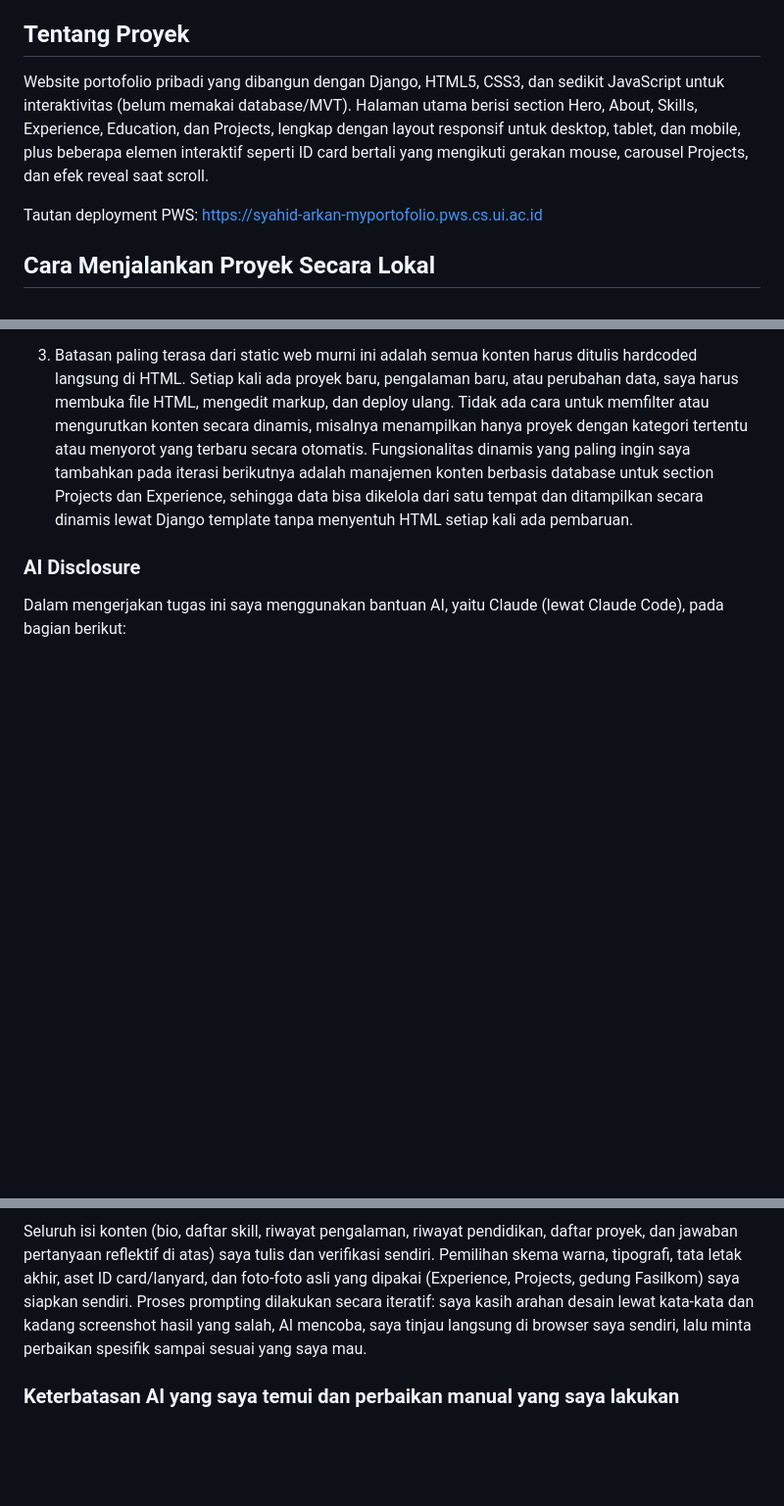
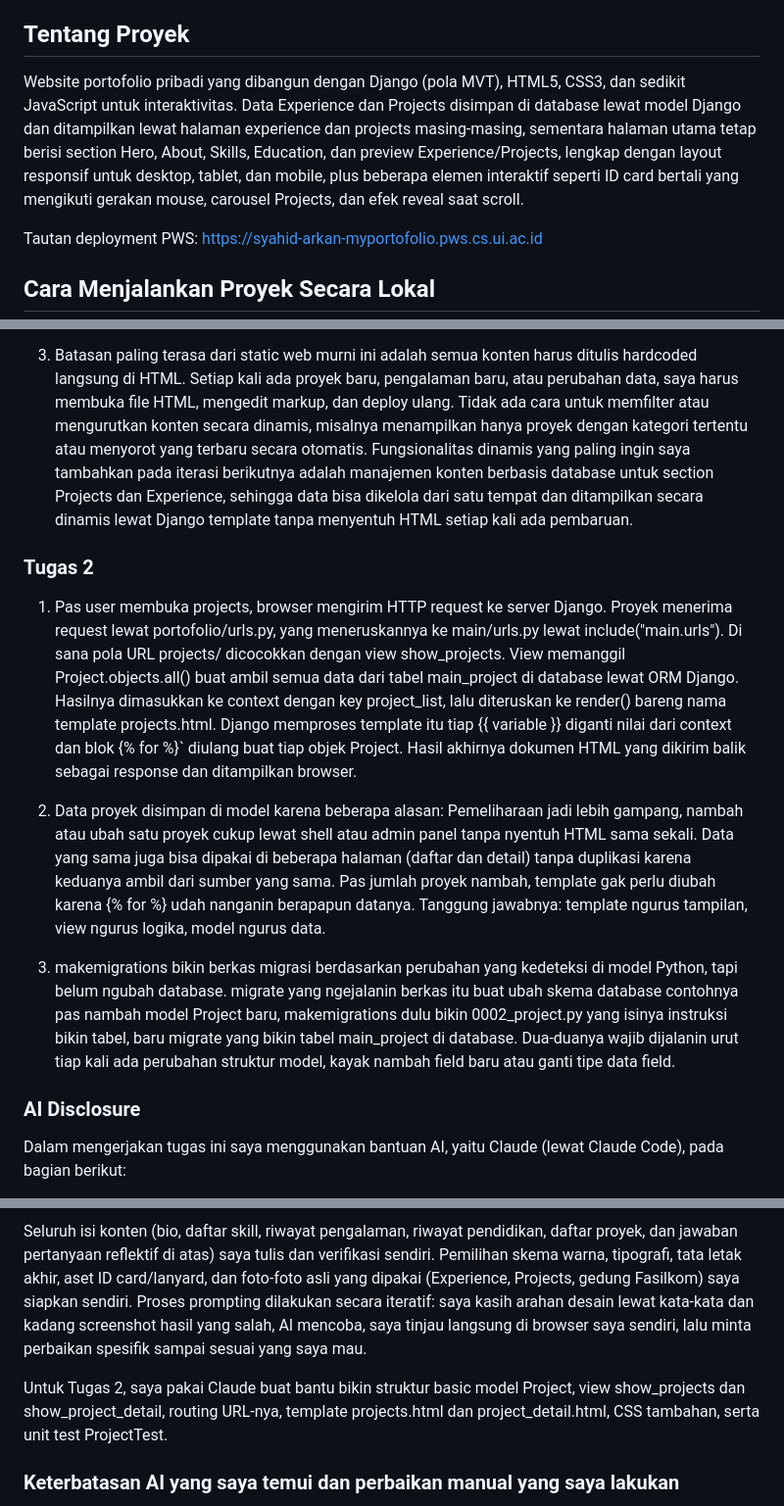
Before and after one commit to syahidarkan/myportofolio, a Markdown page: README.md, 3 parts joined by grey strips. Shown at 98% size. Drawn GitHub-style; blank space fills up the shorter version.

Commit message:
docs: add Tugas 2 reflective answers and AI disclosure

```diff
--- a/README.md
+++ b/README.md
@@ -6,7 +6,7 @@ Kelas : PBP C
 
 ## Tentang Proyek
 
-Website portofolio pribadi yang dibangun dengan Django, HTML5, CSS3, dan sedikit JavaScript untuk interaktivitas (belum memakai database/MVT). Halaman utama berisi section Hero, About, Skills, Experience, Education, dan Projects, lengkap dengan layout responsif untuk desktop, tablet, dan mobile, plus beberapa elemen interaktif seperti ID card bertali yang mengikuti gerakan mouse, carousel Projects, dan efek reveal saat scroll.
+Website portofolio pribadi yang dibangun dengan Django (pola MVT), HTML5, CSS3, dan sedikit JavaScript untuk interaktivitas. Data Experience dan Projects disimpan di database lewat model Django dan ditampilkan lewat halaman experience dan projects masing-masing, sementara halaman utama tetap berisi section Hero, About, Skills, Education, dan preview Experience/Projects, lengkap dengan layout responsif untuk desktop, tablet, dan mobile, plus beberapa elemen interaktif seperti ID card bertali yang mengikuti gerakan mouse, carousel Projects, dan efek reveal saat scroll.
 
 Tautan deployment PWS: https://syahid-arkan-myportofolio.pws.cs.ui.ac.id
 
@@ -42,6 +42,14 @@ Tautan deployment PWS: https://syahid-arkan-myportofolio.pws.cs.ui.ac.id
 
 3. Batasan paling terasa dari static web murni ini adalah semua konten harus ditulis hardcoded langsung di HTML. Setiap kali ada proyek baru, pengalaman baru, atau perubahan data, saya harus membuka file HTML, mengedit markup, dan deploy ulang. Tidak ada cara untuk memfilter atau mengurutkan konten secara dinamis, misalnya menampilkan hanya proyek dengan kategori tertentu atau menyorot yang terbaru secara otomatis. Fungsionalitas dinamis yang paling ingin saya tambahkan pada iterasi berikutnya adalah manajemen konten berbasis database untuk section Projects dan Experience, sehingga data bisa dikelola dari satu tempat dan ditampilkan secara dinamis lewat Django template tanpa menyentuh HTML setiap kali ada pembaruan.
 
+### Tugas 2
+
+1. Pas user membuka projects, browser mengirim HTTP request ke server Django. Proyek menerima request lewat portofolio/urls.py, yang meneruskannya ke main/urls.py lewat include("main.urls"). Di sana pola URL projects/ dicocokkan dengan view show_projects. View memanggil Project.objects.all() buat ambil semua data dari tabel main_project di database lewat ORM Django. Hasilnya dimasukkan ke context dengan key project_list, lalu diteruskan ke render() bareng nama template projects.html. Django memproses template itu tiap {{ variable }} diganti nilai dari context dan blok {% for %}` diulang buat tiap objek Project. Hasil akhirnya dokumen HTML yang dikirim balik sebagai response dan ditampilkan browser.
+
+2. Data proyek disimpan di model karena beberapa alasan: Pemeliharaan jadi lebih gampang, nambah atau ubah satu proyek cukup lewat shell atau admin panel tanpa nyentuh HTML sama sekali. Data yang sama juga bisa dipakai di beberapa halaman (daftar dan detail) tanpa duplikasi karena keduanya ambil dari sumber yang sama. Pas jumlah proyek nambah, template gak perlu diubah karena {% for %} udah nanganin berapapun datanya. Tanggung jawabnya: template ngurus tampilan, view ngurus logika, model ngurus data.
+
+3. makemigrations bikin berkas migrasi berdasarkan perubahan yang kedeteksi di model Python, tapi belum ngubah database. migrate yang ngejalanin berkas itu buat ubah skema database contohnya pas nambah model Project baru, makemigrations dulu bikin 0002_project.py yang isinya instruksi bikin tabel, baru migrate yang bikin tabel main_project di database. Dua-duanya wajib dijalanin urut tiap kali ada perubahan struktur model, kayak nambah field baru atau ganti tipe data field.
+
 ### AI Disclosure
 
 Dalam mengerjakan tugas ini saya menggunakan bantuan AI, yaitu Claude (lewat Claude Code), pada bagian berikut:
@@ -53,6 +61,8 @@ Dalam mengerjakan tugas ini saya menggunakan bantuan AI, yaitu Claude (lewat Cla
 
 Seluruh isi konten (bio, daftar skill, riwayat pengalaman, riwayat pendidikan, daftar proyek, dan jawaban pertanyaan reflektif di atas) saya tulis dan verifikasi sendiri. Pemilihan skema warna, tipografi, tata letak akhir, aset ID card/lanyard, dan foto-foto asli yang dipakai (Experience, Projects, gedung Fasilkom) saya siapkan sendiri. Proses prompting dilakukan secara iteratif: saya kasih arahan desain lewat kata-kata dan kadang screenshot hasil yang salah, AI mencoba, saya tinjau langsung di browser saya sendiri, lalu minta perbaikan spesifik sampai sesuai yang saya mau.
 
+Untuk Tugas 2, saya pakai Claude buat bantu bikin struktur basic model Project, view show_projects dan show_project_detail, routing URL-nya, template projects.html dan project_detail.html, CSS tambahan, serta unit test ProjectTest.
+
 ### Keterbatasan AI yang saya temui dan perbaikan manual yang saya lakukan
 
 - Desain awal dari AI kelihatan generik: kartu Skills versi pertama cuma kotak putih dengan angka kecil, terasa seperti template SaaS biasa. Saya minta rombak berkali-kali sampai jadi kartu gelap asimetris dengan efek saling melebar pas di-hover, yang jauh lebih terasa personal.
```
